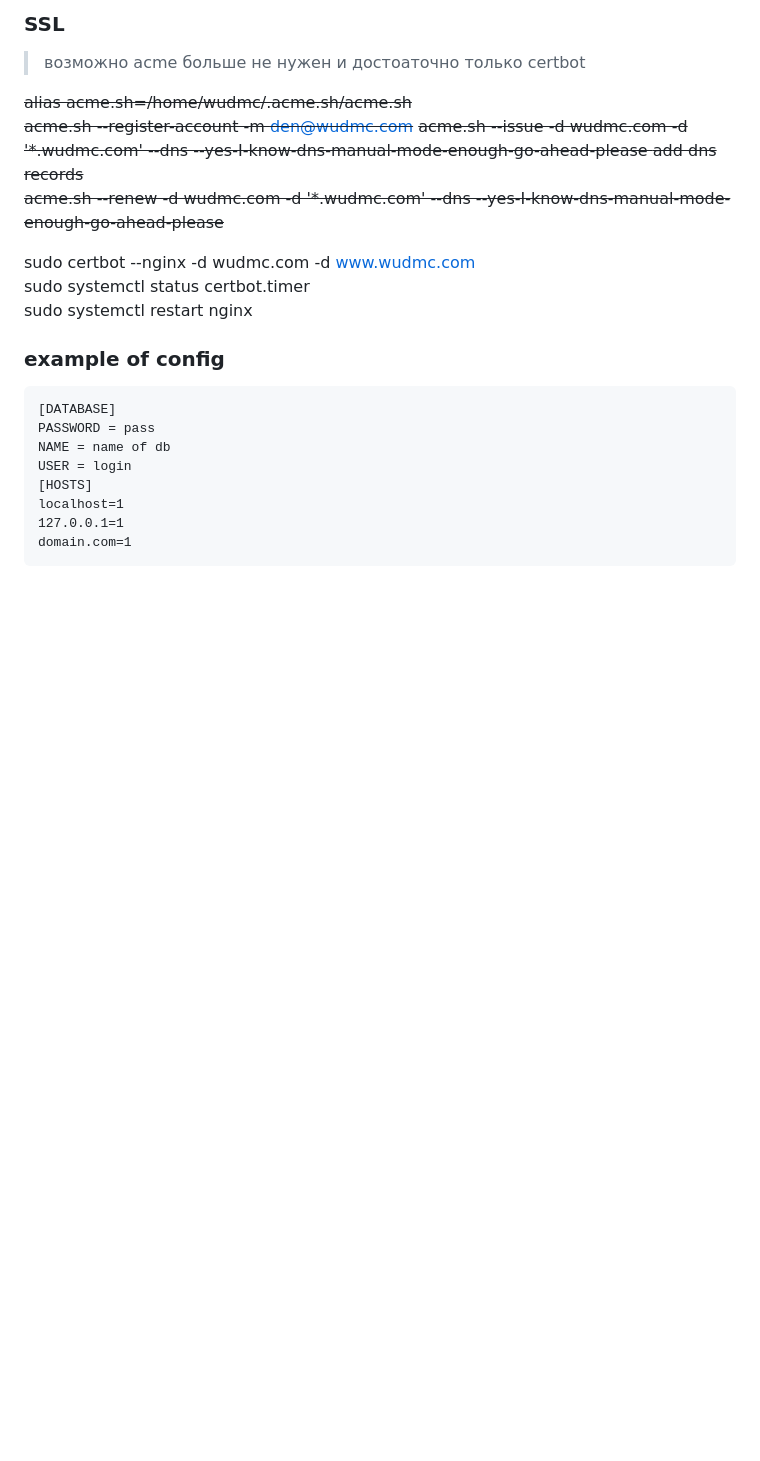
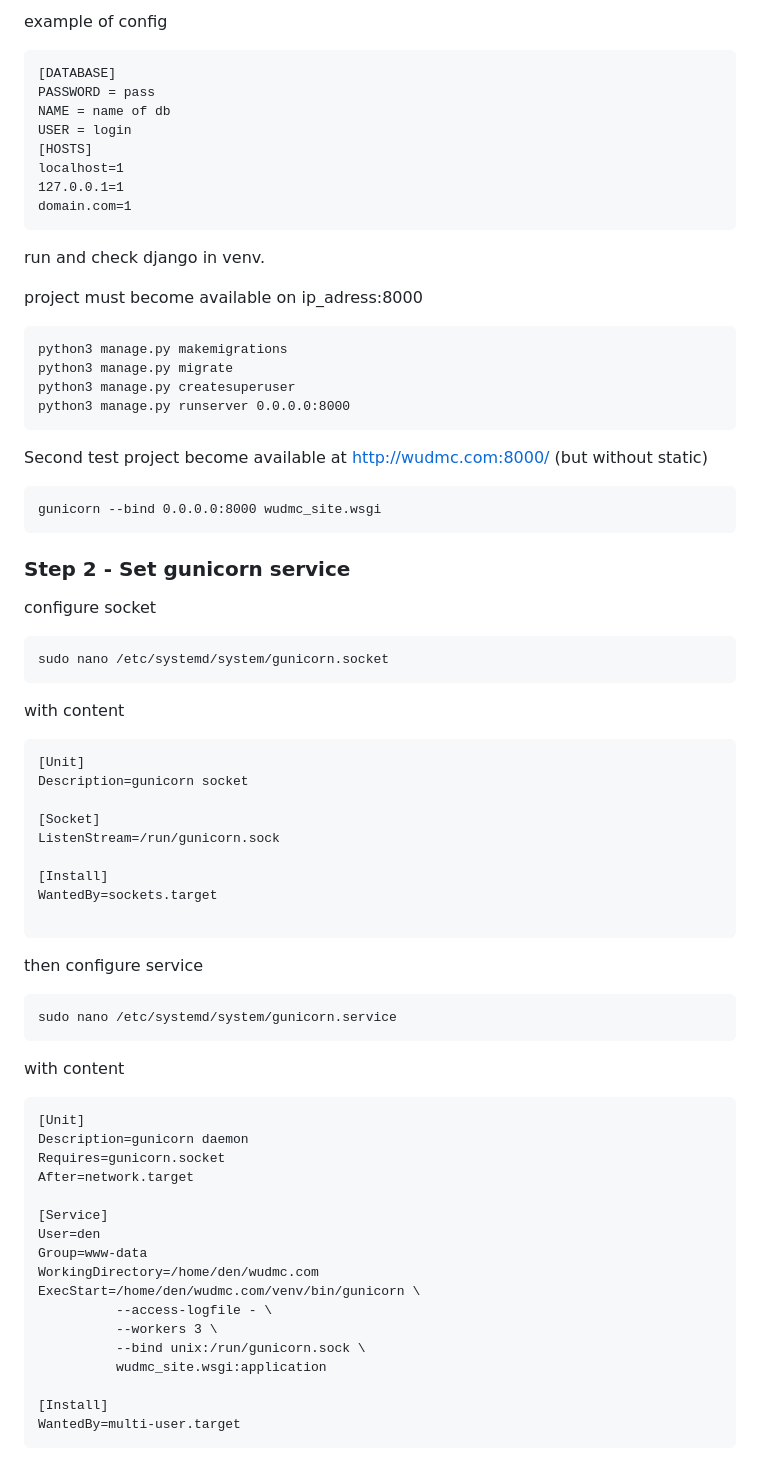
Before and after one commit to WuDMC/wudmc.com, a Markdown page: README.md, the part around the change printed below. Rendered like a GitHub page; blank space fills up the shorter version.

````diff
--- a/README.md
+++ b/README.md
@@ -144,19 +52,4 @@ sudo systemctl restart nginx
-### SSL
-> возможно acme больше не нужен и достоаточно только certbot
-
-~~alias acme.sh=/home/wudmc/.acme.sh/acme.sh~~<br>
-~~acme.sh --register-account -m den@wudmc.com~~
-~~acme.sh --issue -d wudmc.com -d '*.wudmc.com' --dns --yes-I-know-dns-manual-mode-enough-go-ahead-please
-add dns records~~<br>
-~~acme.sh --renew -d wudmc.com -d '*.wudmc.com' --dns --yes-I-know-dns-manual-mode-enough-go-ahead-please~~<br>
-
-sudo certbot --nginx -d wudmc.com -d www.wudmc.com<br>
-sudo systemctl status certbot.timer<br>
-sudo systemctl restart nginx<br>
-
-
-
-### example of config
+example of config
 ```
 [DATABASE]
 PASSWORD = pass
@@ -167,3 +60,61 @@ localhost=1
 127.0.0.1=1
 domain.com=1
 ```
+run and check django in venv.
+
+project must become available on ip_adress:8000
+
+```commandline
+python3 manage.py makemigrations
+python3 manage.py migrate
+python3 manage.py createsuperuser
+python3 manage.py runserver 0.0.0.0:8000
+```
+
+Second test project become available at http://wudmc.com:8000/ (but without static)
+```commandline
+gunicorn --bind 0.0.0.0:8000 wudmc_site.wsgi
+```
+
+### Step 2 - Set gunicorn service
+configure socket
+```commandline
+sudo nano /etc/systemd/system/gunicorn.socket
+```
+with content
+```commandline
+[Unit]
+Description=gunicorn socket
+
+[Socket]
+ListenStream=/run/gunicorn.sock
+
+[Install]
+WantedBy=sockets.target
+
+```
+then configure service
+```
+sudo nano /etc/systemd/system/gunicorn.service
+```
+with content
+```
+[Unit]
+Description=gunicorn daemon
+Requires=gunicorn.socket
+After=network.target
+
+[Service]
+User=den
+Group=www-data
+WorkingDirectory=/home/den/wudmc.com
+ExecStart=/home/den/wudmc.com/venv/bin/gunicorn \
+          --access-logfile - \
+          --workers 3 \
+          --bind unix:/run/gunicorn.sock \
+          wudmc_site.wsgi:application
+
+[Install]
+WantedBy=multi-user.target
+```
+
````
Also changed, not shown: other parts of README.md (+129 -128 lines).
